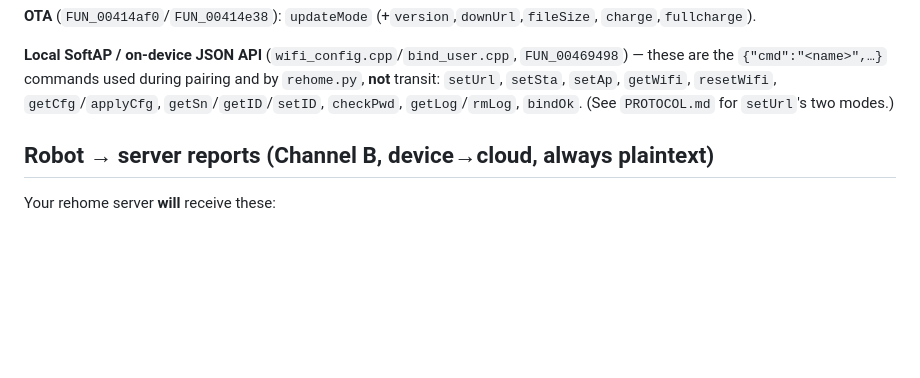
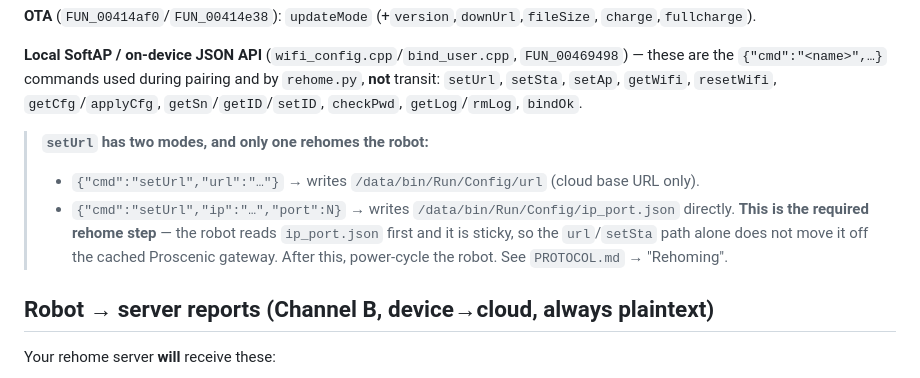
Before and after one commit to inequation/noobscenic, a Markdown page: doc/reverse-engineering/COMMANDS.md, the part around the change. Drawn GitHub-style; blank space fills up the shorter version.

```diff
--- a/doc/reverse-engineering/COMMANDS.md
+++ b/doc/reverse-engineering/COMMANDS.md
@@ -80,7 +80,13 @@ command-name strings.)
 `FUN_00469498`) — these are the `{"cmd":"<name>",…}` commands used during pairing and
 by `rehome.py`, **not** transit: `setUrl`, `setSta`, `setAp`, `getWifi`, `resetWifi`,
 `getCfg`/`applyCfg`, `getSn`/`getID`/`setID`, `checkPwd`, `getLog`/`rmLog`, `bindOk`.
-(See `PROTOCOL.md` for `setUrl`'s two modes.)
+
+> **`setUrl` has two modes, and only one rehomes the robot:**
+> - `{"cmd":"setUrl","url":"…"}` → writes `/data/bin/Run/Config/url` (cloud base URL only).
+> - `{"cmd":"setUrl","ip":"…","port":N}` → writes `/data/bin/Run/Config/ip_port.json`
+>   directly. **This is the required rehome step** — the robot reads `ip_port.json` first
+>   and it is sticky, so the `url`/`setSta` path alone does not move it off the cached
+>   Proscenic gateway. After this, power-cycle the robot. See `PROTOCOL.md` → "Rehoming".
 
 ## Robot → server reports (Channel B, device→cloud, always plaintext)
 
```
Also changed, not shown: doc/reverse-engineering/FIELD_NOTES.md (+5 -5 lines), doc/reverse-engineering/PROTOCOL.md (+17 -6 lines).
